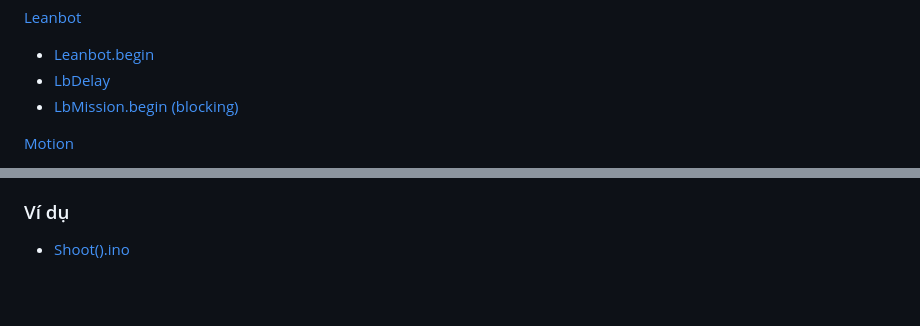
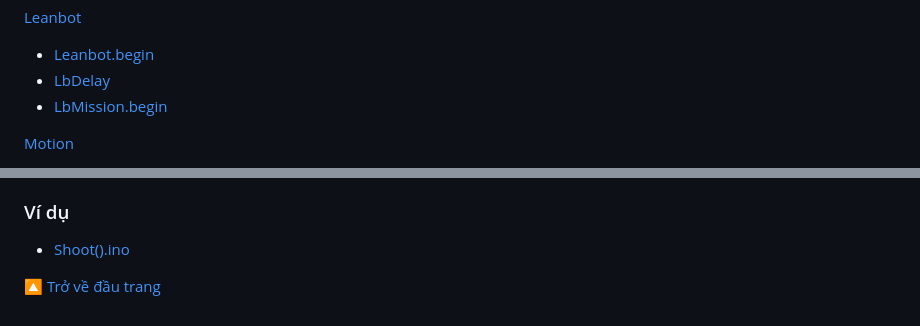
Before and after one commit to ecchallenge/ptit, a Markdown page: Leanbot API Reference/README.md, 2 parts joined by grey strips. Rendered like a GitHub page; blank space fills up the shorter version.

```diff
--- a/Leanbot API Reference/README.md
+++ b/Leanbot API Reference/README.md
@@ -6,7 +6,7 @@ Các hàm điều khiển Leanbot
 [Leanbot](#Leanbot)
 - [Leanbot.begin](#Leanbotbegin)
 - [LbDelay](#LbDelay)
-- [LbMission.begin (blocking)](#LbMissionbegin)
+- [LbMission.begin](#LbMissionbegin)
 
 
 
@@ -1311,3 +1311,5 @@ Lưu ý: không được thay đổi cấu hình trên.
 ### Ví dụ
 
 - [Shoot().ino](examples/Laze/Shoot().ino)
+
+[🔼 Trở về đầu trang](#Các-hàm-điều-khiển-Leanbot)
```
